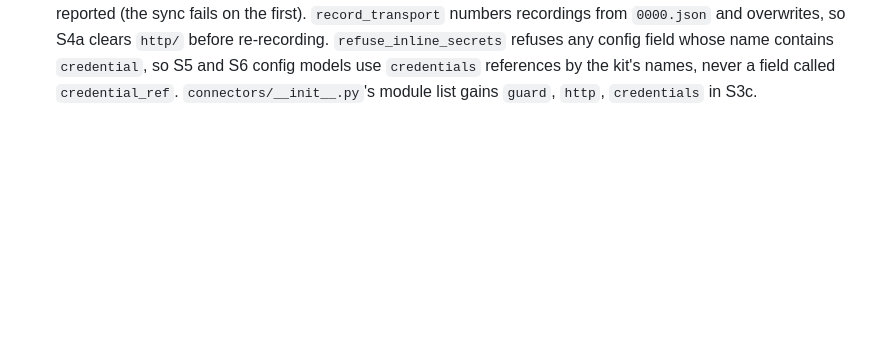
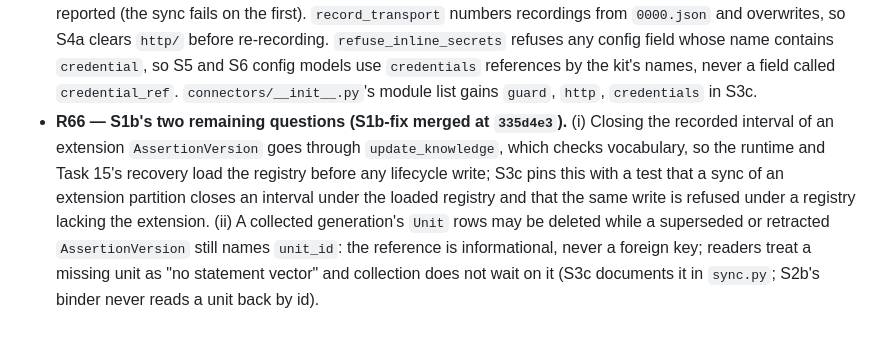
Before and after one commit to MattMakes/hippo, a Markdown page: ai_docs/plans/cdk-rulings.md, the part around the change. Rendered like a GitHub page; blank space fills up the shorter version.

Commit message:
Ruling R66 on lifecycle writes under the registry and dangling unit ids; S3c brief amended
Claude-Session: https://claude.ai/code/session_014KWY6KpCppo87nb9edeiwf

```diff
--- a/ai_docs/plans/cdk-rulings.md
+++ b/ai_docs/plans/cdk-rulings.md
@@ -289,3 +289,12 @@ rulings record the decisions and the amendments to earlier rulings. Earlier ruli
   name contains `credential`, so S5 and S6 config models use `credentials` references by the kit's
   names, never a field called `credential_ref`. `connectors/__init__.py`'s module list gains
   `guard`, `http`, `credentials` in S3c.
+- **R66 — S1b's two remaining questions (S1b-fix merged at `335d4e3`).** (i) Closing the recorded
+  interval of an extension `AssertionVersion` goes through `update_knowledge`, which checks
+  vocabulary, so the runtime and Task 15's recovery load the registry before any lifecycle write;
+  S3c pins this with a test that a sync of an extension partition closes an interval under the
+  loaded registry and that the same write is refused under a registry lacking the extension. (ii) A
+  collected generation's `Unit` rows may be deleted while a superseded or retracted
+  `AssertionVersion` still names `unit_id`: the reference is informational, never a foreign key;
+  readers treat a missing unit as "no statement vector" and collection does not wait on it (S3c
+  documents it in `sync.py`; S2b's binder never reads a unit back by id).
```
Also changed, not shown: 1 other file.
